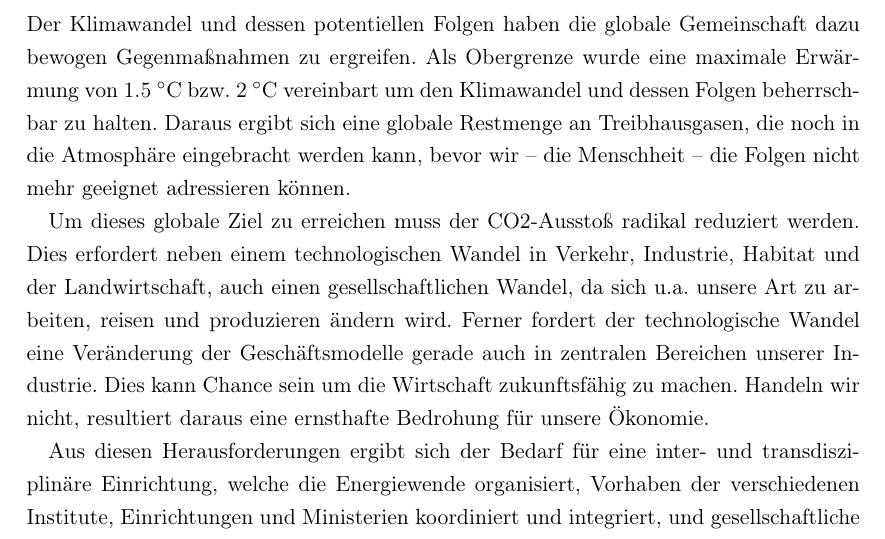
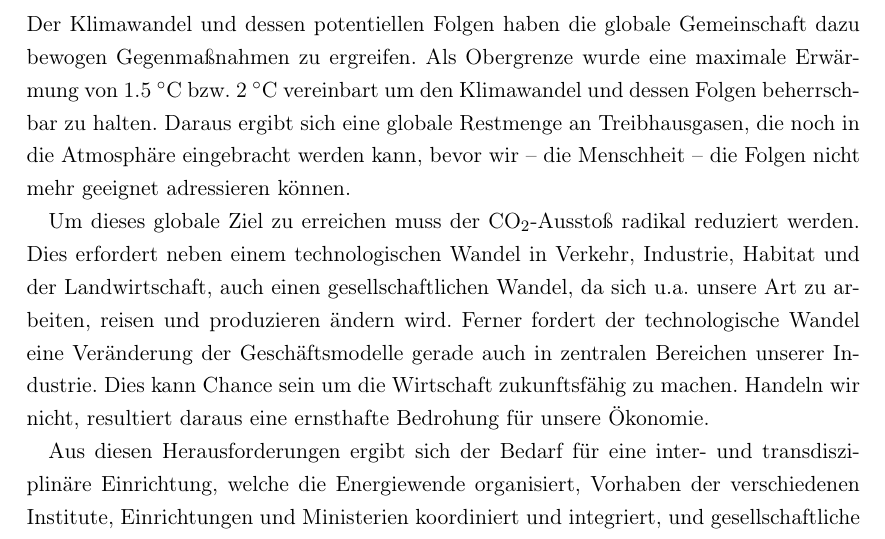
Before and after one commit to rju/energiewende-agentur, a LaTeX document (agentur.tex, which reads rationale.tex): part of page 1 of 6, cut so that both start at the same text. Compiled offline with pdfLaTeX.

Commit message:
minor fix

```diff
--- a/rationale.tex
+++ b/rationale.tex
@@ -7,7 +7,7 @@
 Der Klimawandel und dessen potentiellen Folgen haben die globale Gemeinschaft dazu bewogen Gegenmaßnahmen zu ergreifen. Als Obergrenze wurde eine maximale Erwärmung von 1.5 \degree{}C bzw. 2 \degree{}C vereinbart um den Klimawandel und dessen Folgen beherrschbar zu halten.
 Daraus ergibt sich eine globale Restmenge an Treibhausgasen, die noch in die Atmosphäre eingebracht werden kann, bevor wir -- die Menschheit -- die Folgen nicht mehr geeignet adressieren können.
 
-Um dieses globale Ziel zu erreichen muss der CO2-Ausstoß radikal reduziert werden.
+Um dieses globale Ziel zu erreichen muss der CO\textsubscript{2}-Ausstoß radikal reduziert werden.
 Dies erfordert neben einem technologischen Wandel in Verkehr, Industrie, Habitat und der Landwirtschaft, auch einen gesellschaftlichen Wandel, da sich u.a. unsere Art zu arbeiten, reisen und produzieren ändern wird.
 Ferner fordert der technologische Wandel eine Veränderung der Geschäfts\-modelle gerade auch in zentralen Bereichen unserer Industrie.
 Dies kann Chance sein um die Wirtschaft zukunftsfähig zu machen.
```
